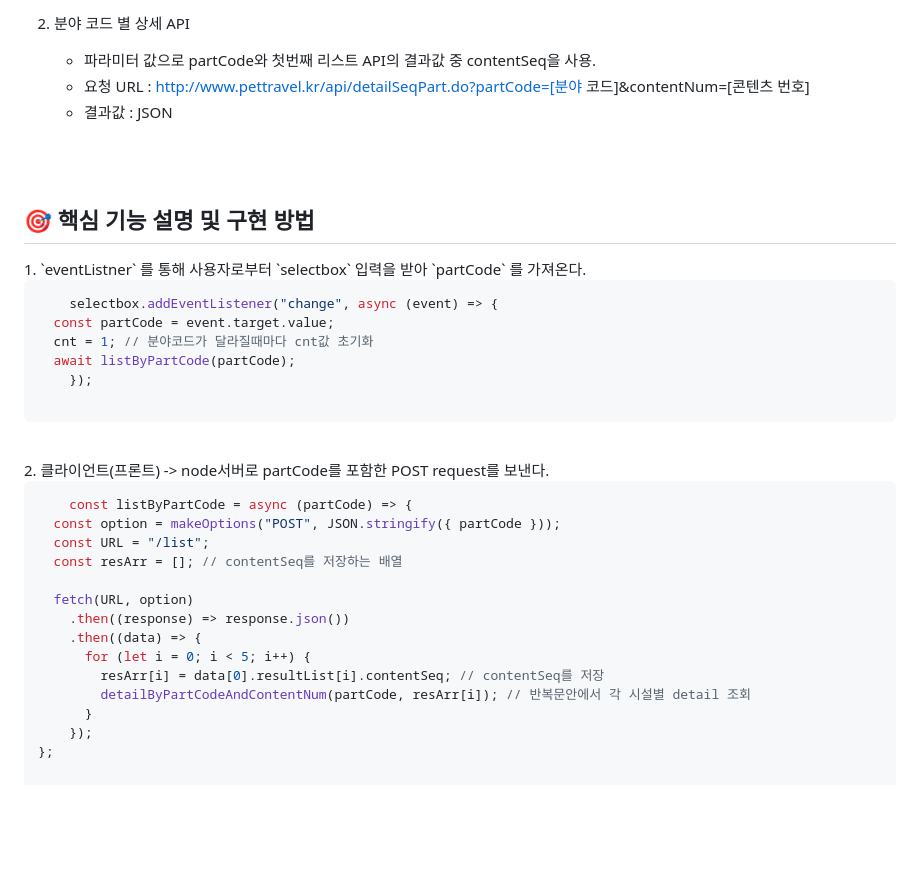
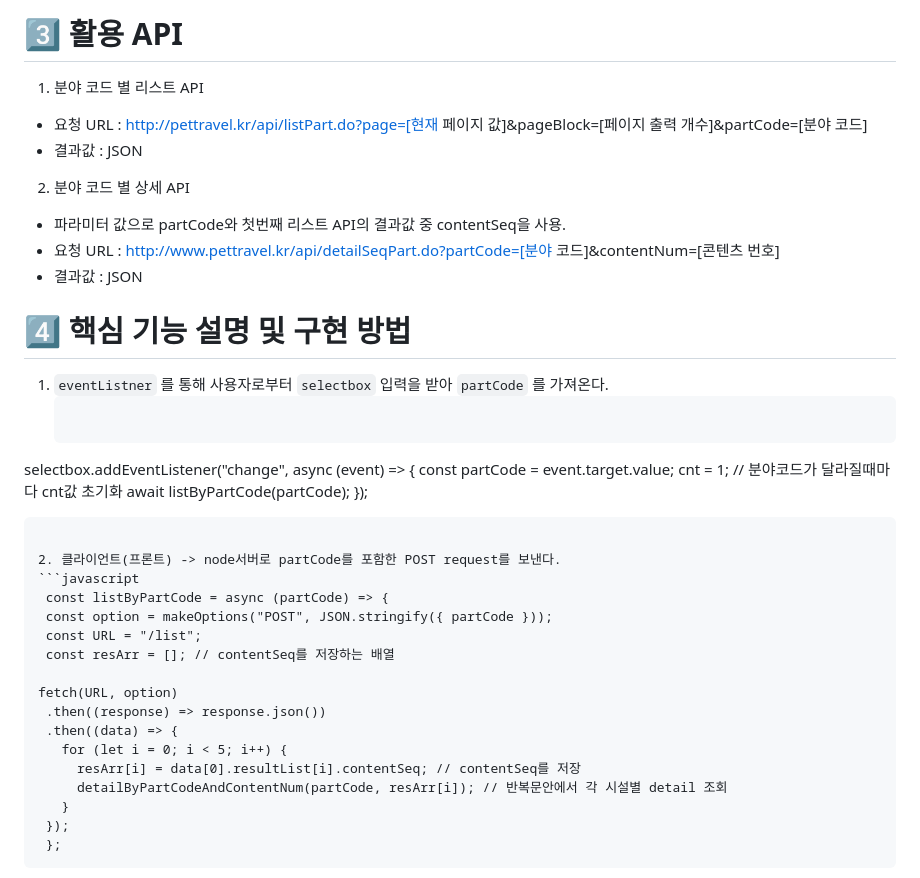
Before and after one commit to woorifisa-service-dev-2nd/fronted-2nd-withAnimal, a Markdown page: README.md, the part around the change printed below. Rendered like a GitHub page; blank space fills up the shorter version.

````diff
--- a/README.md
+++ b/README.md
@@ -27,33 +31,36 @@
 
-2. 분야 코드 별 상세 API  <br>
+# 3️⃣ 활용 API
+
+1. 분야 코드 별 리스트 API
+
+- 요청 URL : http://pettravel.kr/api/listPart.do?page=[현재 페이지 값]&pageBlock=[페이지 출력 개수]&partCode=[분야 코드]
+- 결과값 : JSON
+
+2. 분야 코드 별 상세 API
+
+- 파라미터 값으로 partCode와 첫번째 리스트 API의 결과값 중 contentSeq을 사용.
+- 요청 URL : http://www.pettravel.kr/api/detailSeqPart.do?partCode=[분야 코드]&contentNum=[콘텐츠 번호]
+- 결과값 : JSON
 
 
-    - 파라미터 값으로 partCode와 첫번째 리스트 API의 결과값 중 contentSeq을 사용. <br>
-    - 요청 URL : http://www.pettravel.kr/api/detailSeqPart.do?partCode=[분야 코드]&contentNum=[콘텐츠 번호]
-    - 결과값 : JSON
+# 4️⃣ 핵심 기능 설명 및 구현 방법
 
- <br>
-
-<br>
-    <h2 style="border-bottom: 1px solid #d8dee3; color: #282d33;"> 🎯 핵심 기능 설명 및 구현 방법 </h2>
-    1. `eventListner` 를 통해 사용자로부터 `selectbox` 입력을 받아 `partCode` 를 가져온다.
-
-```javascript
-    selectbox.addEventListener("change", async (event) => {
+1. `eventListner` 를 통해 사용자로부터 `selectbox` 입력을 받아 `partCode` 를 가져온다.
+   ```javascript
+  selectbox.addEventListener("change", async (event) => {
   const partCode = event.target.value;
   cnt = 1; // 분야코드가 달라질때마다 cnt값 초기화
   await listByPartCode(partCode);
-    });
+   });
 
- ```
-<br>
-    2. 클라이언트(프론트) -> node서버로 partCode를 포함한 POST request를 보낸다.
+   ```
 
-```javascript
+2. 클라이언트(프론트) -> node서버로 partCode를 포함한 POST request를 보낸다.
+   ```javascript
     const listByPartCode = async (partCode) => {
-  const option = makeOptions("POST", JSON.stringify({ partCode }));
-  const URL = "/list";
-  const resArr = []; // contentSeq를 저장하는 배열
+    const option = makeOptions("POST", JSON.stringify({ partCode }));
+    const URL = "/list";
+    const resArr = []; // contentSeq를 저장하는 배열
 
   fetch(URL, option)
     .then((response) => response.json())
@@ -63,5 +70,6 @@
         detailByPartCodeAndContentNum(partCode, resArr[i]); // 반복문안에서 각 시설별 detail 조회
       }
     });
-};
+    };
+   ```
 
````
Also changed, not shown: other parts of README.md (+57 -50 lines).
